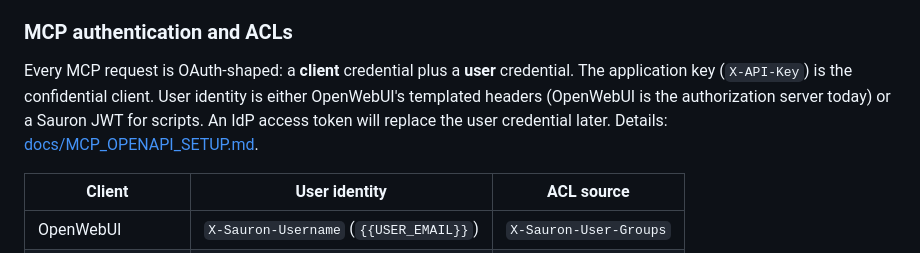
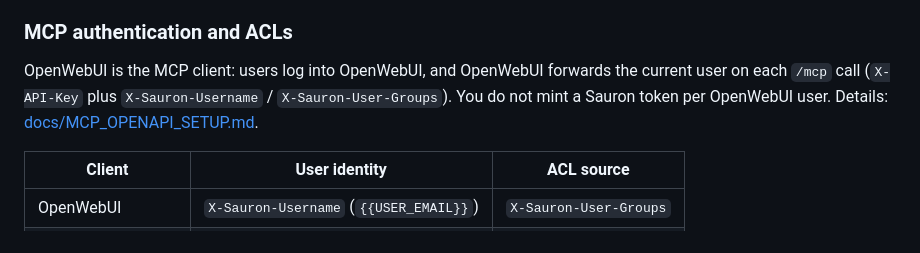
Before and after one commit to mulkeym/sauron, a Markdown page: README.md, the part around the change. Rendered like a GitHub page.

Commit message:
docs: describe OpenWebUI MCP auth as the user-facing flow
Replace the OAuth-shaped overview with how a logged-in OpenWebUI user
is forwarded to Sauron via API key and templated headers.

```diff
--- a/README.md
+++ b/README.md
@@ -344,12 +344,11 @@ existing Run:AI/Knative HTTPS route without session affinity.
 
 ### MCP authentication and ACLs
 
-Every MCP request is OAuth-shaped: a **client** credential plus a **user**
-credential. The application key (`X-API-Key`) is the confidential client.
-User identity is either OpenWebUI's templated headers (OpenWebUI is the
-authorization server today) or a Sauron JWT for scripts. An IdP access token
-will replace the user credential later. Details:
-[docs/MCP_OPENAPI_SETUP.md](docs/MCP_OPENAPI_SETUP.md#authentication-for-mcp-clients-oauth-shaped).
+OpenWebUI is the MCP client: users log into OpenWebUI, and OpenWebUI
+forwards the current user on each `/mcp` call (`X-API-Key` plus
+`X-Sauron-Username` / `X-Sauron-User-Groups`). You do not mint a Sauron
+token per OpenWebUI user. Details:
+[docs/MCP_OPENAPI_SETUP.md](docs/MCP_OPENAPI_SETUP.md#how-openwebui-authenticates-to-sauron-mcp).
 
 | Client | User identity | ACL source |
 |--------|---------------|------------|
```
Also changed, not shown: docs/API_APPLICATIONS.md (+8 -13 lines), docs/MCP_OPENAPI_SETUP.md (+63 -80 lines).
